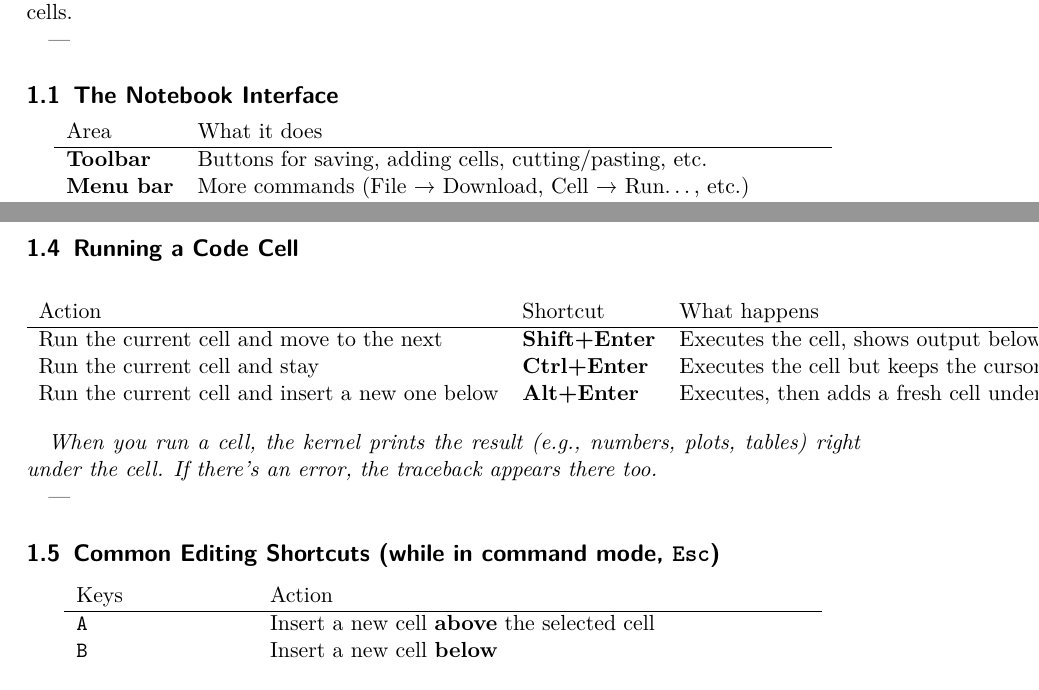
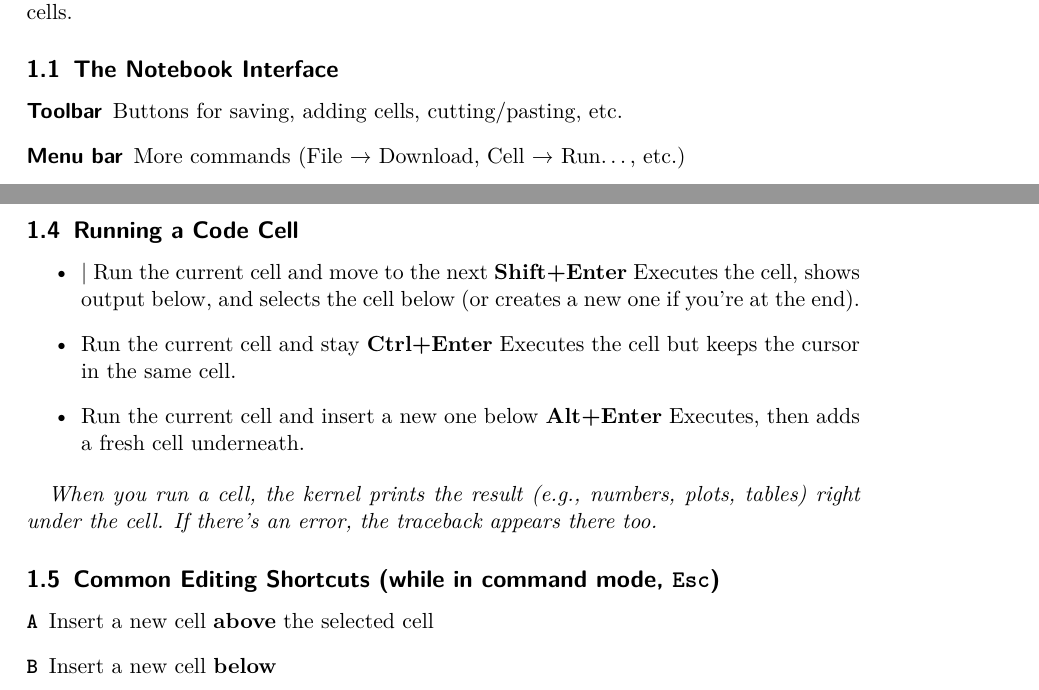
Before and after one commit to uliw/bookclub, a LaTeX document (rtm_intro.tex): two parts of pages 1 and 2 of 9, joined at a grey line, cut so that both start at the same text. The pictures show the PDF file rtm_intro.pdf that the author committed with the source.

Commit message:
Updated Notebook

```diff
--- a/rtm_intro.tex
+++ b/rtm_intro.tex
@@ -36,90 +36,62 @@
 
 \maketitle
 \section{A short Jupyter Notebook Introduction}
-\label{sec:orgbb8919c}
+\label{sec:orgafe34a2}
 A notebook is a web‑based document that mixes \textbf{code}, \textbf{text}, \textbf{plots}, and \textbf{data}. The building blocks are \textbf{cells}. Below is a quick guide to creating, editing, and running code cells.
+\subsection{The Notebook Interface}
+\label{sec:org92a74cf}
 
----
-\subsection{The Notebook Interface}
-\label{sec:org476f586}
-\begin{center}
-\begin{tabular}{ll}
-Area & What it does\\
-\hline
-\textbf{Toolbar} & Buttons for saving, adding cells, cutting/pasting, etc.\\
-\textbf{Menu bar} & More commands (File → Download, Cell → Run…, etc.)\\
-\textbf{Cells} & Individual blocks that hold code or markdown text.\\
-\textbf{Kernel} & The Python (or other language) process that executes your code.\\
-\end{tabular}
-
-\end{center}
-
----
+\begin{description}
+\item[{Toolbar}] Buttons for saving, adding cells, cutting/pasting, etc.
+\item[{Menu bar}] More commands (File → Download, Cell → Run…, etc.)
+\item[{Cells}] Individual blocks that hold code or markdown text.
+\item[{Kernel}] The Python (or other language) process that executes your code.
+\end{description}
 \subsection{Adding a Code Cell}
-\label{sec:org78449f7}
+\label{sec:org25be650}
 \begin{enumerate}
 \item \textbf{Click} the \textbf{\texttt{+}} button on the toolbar \textbf{or} press \textbf{\texttt{Esc}} then \textbf{\texttt{B}} (below) / \textbf{\texttt{A}} (above) to insert a new cell.
 \item By default the new cell is a \textbf{code cell} (green border).
 \end{enumerate}
-
----
 \subsection{Editing a Code Cell}
-\label{sec:org1b3beb4}
+\label{sec:org2d26e58}
 \begin{itemize}
 \item \textbf{Enter edit mode} – click inside the cell \textbf{or} press \textbf{\texttt{Enter}} when the cell is selected.
 \item The cell border turns \textbf{green} and you can type Python (or the kernel’s language).
 \item Use normal editor shortcuts (Ctrl‑A to select all, Ctrl‑Z to undo, etc.).
 \end{itemize}
-
----
 \subsection{Running a Code Cell}
-\label{sec:orgeaaabf6}
-\begin{center}
-\begin{tabular}{lll}
-Action & Shortcut & What happens\\
-\hline
-Run the current cell and move to the next & \textbf{Shift + Enter} & Executes the cell, shows output below, and selects the cell below (or creates a new one if you’re at the end).\\
-Run the current cell and stay & \textbf{Ctrl + Enter} & Executes the cell but keeps the cursor in the same cell.\\
-Run the current cell and insert a new one below & \textbf{Alt + Enter} & Executes, then adds a fresh cell underneath.\\
-\end{tabular}
-
-\end{center}
+\label{sec:org5b0065f}
+\begin{itemize}
+\item | Run the current cell and move to the next  \textbf{Shift + Enter}  Executes the cell, shows output below, and selects the cell below (or creates a new one if you’re at the end).
+\item Run the current cell and stay  \textbf{Ctrl + Enter}  Executes the cell but keeps the cursor in the same cell.
+\item Run the current cell and insert a new one below  \textbf{Alt + Enter} Executes, then adds a fresh cell underneath.
+\end{itemize}
 
 \emph{When you run a cell, the kernel prints the result (e.g., numbers, plots, tables) right under the cell. If there’s an error, the traceback appears there too.}
+\subsection{Common Editing Shortcuts (while in \textbf{command mode}, \texttt{Esc})}
+\label{sec:org4b70a26}
 
----
-\subsection{Common Editing Shortcuts (while in \textbf{command mode}, \texttt{Esc})}
-\label{sec:org00129ff}
-
-\begin{center}
-\begin{tabular}{ll}
-Keys & Action\\
-\hline
-\texttt{A} & Insert a new cell \textbf{above} the selected cell\\
-\texttt{B} & Insert a new cell \textbf{below}\\
-\texttt{D} \texttt{D} (press \texttt{D} twice) & Delete the selected cell\\
-\texttt{M} & Change selected cell to \textbf{Markdown} (for formatted text)\\
-\texttt{Y} & Change selected cell back to \textbf{Code}\\
-\texttt{↑} / \texttt{↓} & Move selection up/down\\
-\texttt{Shift} \texttt{↑} \texttt{↓} & Extend selection to multiple cells\\
-\texttt{Ctrl} \texttt{S} & Save notebook (also click the floppy‑disk icon)\\
-\end{tabular}
-
-\end{center}
+\begin{description}
+\item[{\texttt{A}}] Insert a new cell \textbf{above} the selected cell
+\item[{\texttt{B}}] Insert a new cell \textbf{below}
+\item[{\texttt{D} \texttt{D} (press \texttt{D} twice)}] Delete the selected cell
+\item[{\texttt{M}}] Change selected cell to \textbf{Markdown} (for formatted text)
+\item[{\texttt{Y}}] Change selected cell back to \textbf{Code}
+\item[{\texttt{↑} / \texttt{↓}}] Move selection up/down
+\item \texttt{Shift} \texttt{↑} \texttt{↓} Extend selection to multiple cells
+\item[{\texttt{Ctrl} \texttt{S} }] Save notebook (also click the floppy‑disk icon)
+\end{description}
 
 \emph{Tip:} Press \texttt{Esc} to ensure you’re in \textbf{command mode} (blue border) before using these shortcuts.
-
----
 \subsection{Saving \& Exporting}
-\label{sec:orgb188a96}
+\label{sec:orga9e1f48}
 \begin{itemize}
 \item Click the \textbf{disk} icon or press \textbf{Ctrl + S} frequently.
 \item When finished, you can download the notebook as \texttt{.ipynb} (File → Download as → Notebook) or as a static HTML/PDF for sharing.
 \end{itemize}
-
----
 \subsection{Quick Checklist for First‑Time Users}
-\label{sec:org580f4cd}
+\label{sec:orged0df3b}
 \begin{enumerate}
 \item \textbf{Add} a code cell (\texttt{+} or \texttt{B}).
 \item \textbf{Type} some Python, e.g. \texttt{print("Hello, Jupyter!")}.
```
Also changed, not shown: rtm_intro.pdf, rtm_intro.tex (32 more changed lines), 2 other files.
